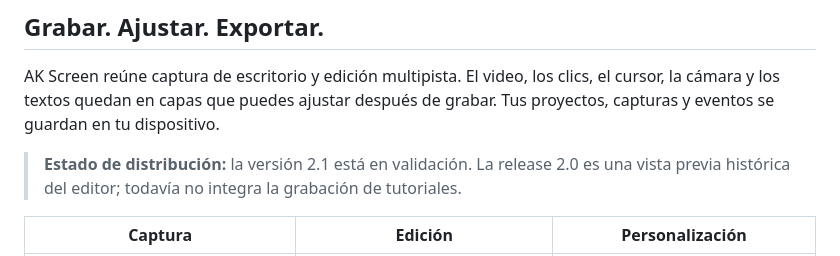
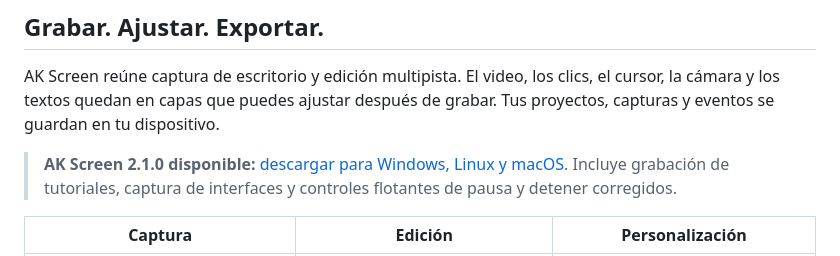
Before and after one commit to Edgajuman/AKScreen-Downloads, a Markdown page: README.md, the part around the change. Drawn GitHub-style.

Commit message:
Announce AK Screen 2.1 with the corrected recording controls

```diff
--- a/README.md
+++ b/README.md
@@ -22,8 +22,8 @@ AK Screen reúne captura de escritorio y edición multipista. El video, los clic
 el cursor, la cámara y los textos quedan en capas que puedes ajustar después de
 grabar. Tus proyectos, capturas y eventos se guardan en tu dispositivo.
 
-> **Estado de distribución:** la versión 2.1 está en validación. La release 2.0
-> es una vista previa histórica del editor; todavía no integra la grabación de tutoriales.
+> **AK Screen 2.1.0 disponible:** [descargar para Windows, Linux y macOS](https://github.com/Edgajuman/AKScreen-Downloads/releases/tag/ak-v2.1.0).
+> Incluye grabación de tutoriales, captura de interfaces y controles flotantes de pausa y detener corregidos.
 
 | Captura | Edición | Personalización |
 |---|---|---|
```
